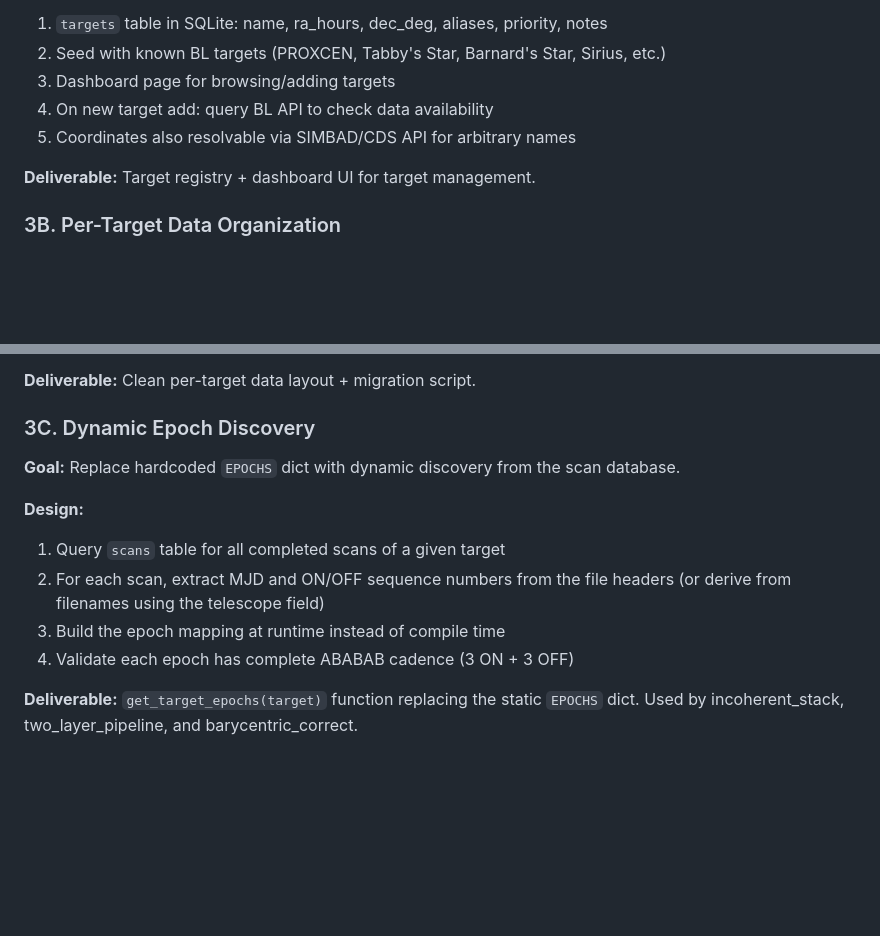
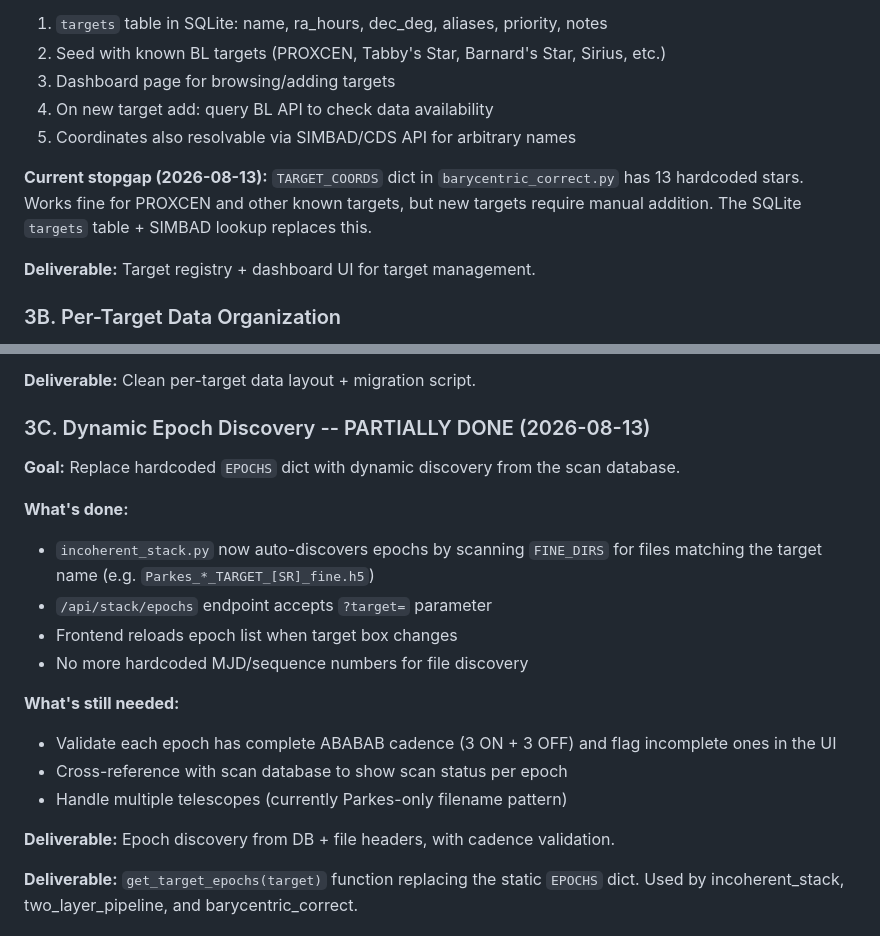
Before and after one commit to w4gon79/backyard-seti, a Markdown page: docs/ROADMAP.md, 2 parts joined by grey strips. Rendered like a GitHub page; blank space fills up the shorter version.

Commit message:
Update roadmap: mark 3C partially done, note coordinate dict stopgap
- Epoch discovery now auto-scans disk (done)
- TARGET_COORDS hardcoded dict noted as stopgap for 3A
- Remaining 3C work: cadence validation, multi-telescope support

```diff
--- a/docs/ROADMAP.md
+++ b/docs/ROADMAP.md
@@ -308,6 +308,11 @@ generalized:
 4. On new target add: query BL API to check data availability
 5. Coordinates also resolvable via SIMBAD/CDS API for arbitrary names
 
+**Current stopgap (2026-08-13):** `TARGET_COORDS` dict in
+`barycentric_correct.py` has 13 hardcoded stars. Works fine for
+PROXCEN and other known targets, but new targets require manual
+addition. The SQLite `targets` table + SIMBAD lookup replaces this.
+
 **Deliverable:** Target registry + dashboard UI for target management.
 
 ### 3B. Per-Target Data Organization
@@ -335,17 +340,26 @@ two_layer_pipeline.py to search per-target directories.
 
 **Deliverable:** Clean per-target data layout + migration script.
 
-### 3C. Dynamic Epoch Discovery
+### 3C. Dynamic Epoch Discovery -- PARTIALLY DONE (2026-08-13)
 
 **Goal:** Replace hardcoded `EPOCHS` dict with dynamic discovery from the
 scan database.
 
-**Design:**
-1. Query `scans` table for all completed scans of a given target
-2. For each scan, extract MJD and ON/OFF sequence numbers from the file
-   headers (or derive from filenames using the telescope field)
-3. Build the epoch mapping at runtime instead of compile time
-4. Validate each epoch has complete ABABAB cadence (3 ON + 3 OFF)
+**What's done:**
+- `incoherent_stack.py` now auto-discovers epochs by scanning `FINE_DIRS`
+  for files matching the target name (e.g. `Parkes_*_TARGET_[SR]_fine.h5`)
+- `/api/stack/epochs` endpoint accepts `?target=` parameter
+- Frontend reloads epoch list when target box changes
+- No more hardcoded MJD/sequence numbers for file discovery
+
+**What's still needed:**
+- Validate each epoch has complete ABABAB cadence (3 ON + 3 OFF) and
+  flag incomplete ones in the UI
+- Cross-reference with scan database to show scan status per epoch
+- Handle multiple telescopes (currently Parkes-only filename pattern)
+
+**Deliverable:** Epoch discovery from DB + file headers, with cadence
+validation.
 
 **Deliverable:** `get_target_epochs(target)` function replacing the
 static `EPOCHS` dict. Used by incoherent_stack, two_layer_pipeline,
```
